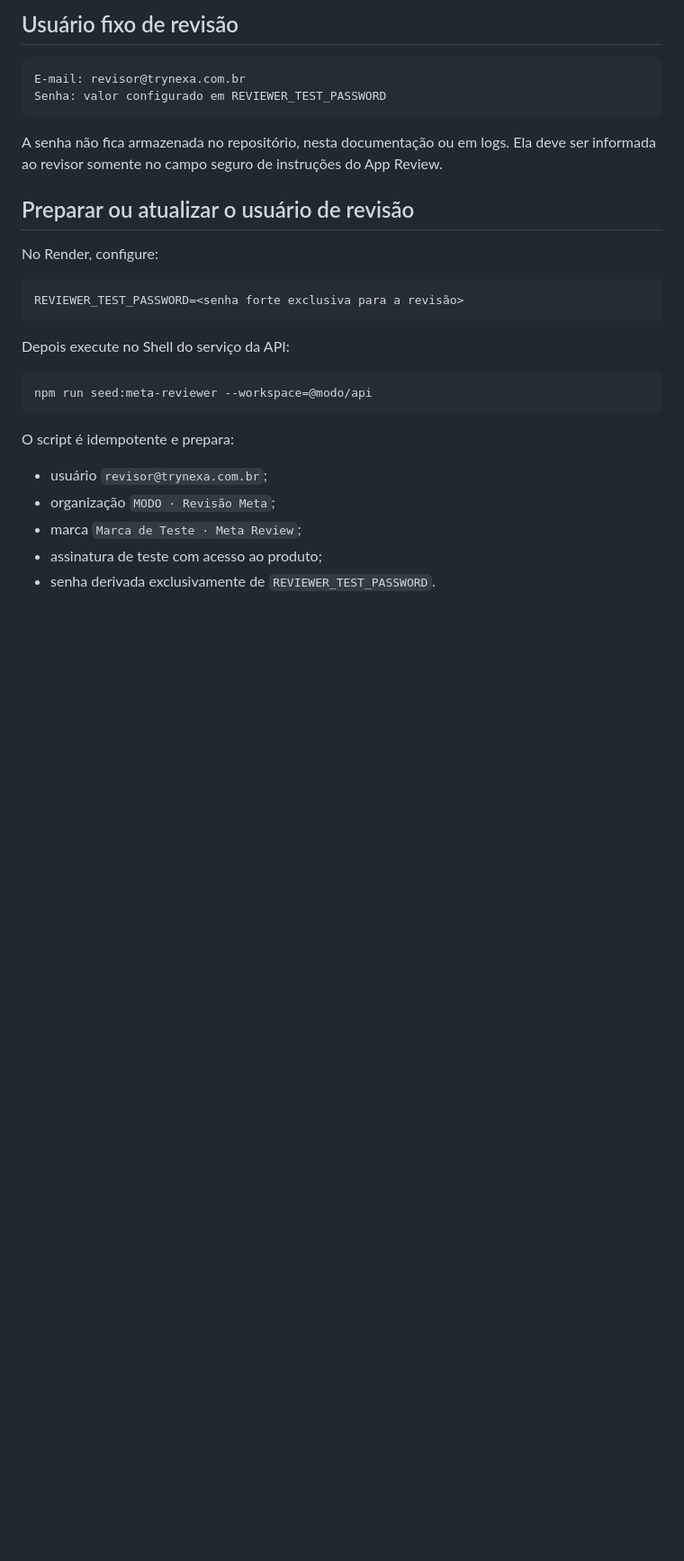
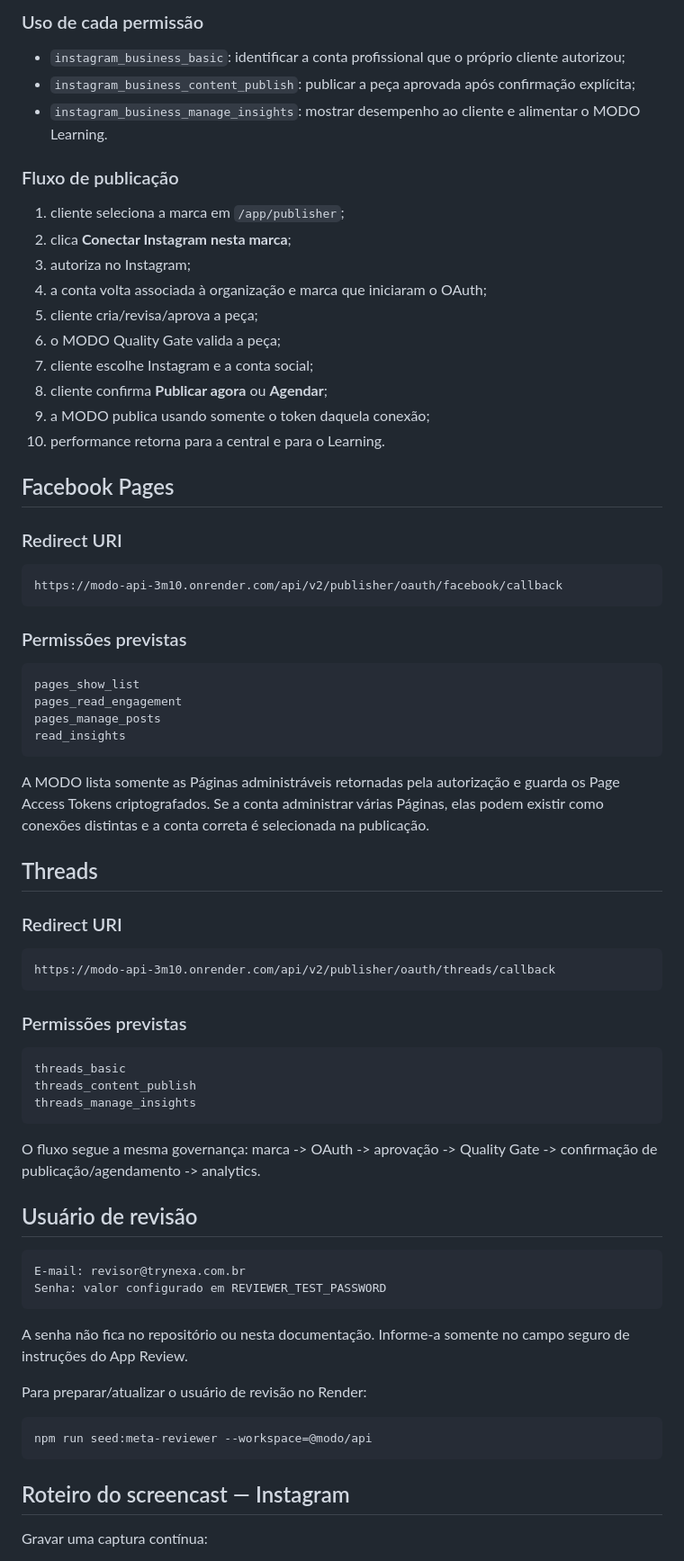
Before and after one commit to HenriqueGuilhermeUx/modo, a Markdown page: docs/META-APP-REVIEW.md, the part around one of its changes. Shown at 90% size. Rendered like a GitHub page; blank space fills up the shorter version.

Commit message:
docs: atualizar App Review para Publisher V2 multi-marca

````diff
--- a/docs/META-APP-REVIEW.md
+++ b/docs/META-APP-REVIEW.md
@@ -62,32 +61,76 @@ A publicação é iniciada somente após o usuário aprovar uma peça dentro da
 
-## Usuário fixo de revisão
+### Uso de cada permissão
+
+- `instagram_business_basic`: identificar a conta profissional que o próprio cliente autorizou;
+- `instagram_business_content_publish`: publicar a peça aprovada após confirmação explícita;
+- `instagram_business_manage_insights`: mostrar desempenho ao cliente e alimentar o MODO Learning.
+
+### Fluxo de publicação
+
+1. cliente seleciona a marca em `/app/publisher`;
+2. clica **Conectar Instagram nesta marca**;
+3. autoriza no Instagram;
+4. a conta volta associada à organização e marca que iniciaram o OAuth;
+5. cliente cria/revisa/aprova a peça;
+6. o MODO Quality Gate valida a peça;
+7. cliente escolhe Instagram e a conta social;
+8. cliente confirma **Publicar agora** ou **Agendar**;
+9. a MODO publica usando somente o token daquela conexão;
+10. performance retorna para a central e para o Learning.
+
+## Facebook Pages
+
+### Redirect URI
+
+```text
+https://modo-api-3m10.onrender.com/api/v2/publisher/oauth/facebook/callback
+```
+
+### Permissões previstas
+
+```text
+pages_show_list
+pages_read_engagement
+pages_manage_posts
+read_insights
+```
+
+A MODO lista somente as Páginas administráveis retornadas pela autorização e guarda os Page Access Tokens criptografados. Se a conta administrar várias Páginas, elas podem existir como conexões distintas e a conta correta é selecionada na publicação.
+
+## Threads
+
+### Redirect URI
+
+```text
+https://modo-api-3m10.onrender.com/api/v2/publisher/oauth/threads/callback
+```
+
+### Permissões previstas
+
+```text
+threads_basic
+threads_content_publish
+threads_manage_insights
+```
+
+O fluxo segue a mesma governança: marca -> OAuth -> aprovação -> Quality Gate -> confirmação de publicação/agendamento -> analytics.
+
+## Usuário de revisão
 
 ```text
 E-mail: revisor@trynexa.com.br
 Senha: valor configurado em REVIEWER_TEST_PASSWORD
 ```
 
-A senha não fica armazenada no repositório, nesta documentação ou em logs. Ela deve ser informada ao revisor somente no campo seguro de instruções do App Review.
+A senha não fica no repositório ou nesta documentação. Informe-a somente no campo seguro de instruções do App Review.
 
-## Preparar ou atualizar o usuário de revisão
-
-No Render, configure:
-
-```env
-REVIEWER_TEST_PASSWORD=<senha forte exclusiva para a revisão>
-```
-
-Depois execute no Shell do serviço da API:
+Para preparar/atualizar o usuário de revisão no Render:
 
 ```bash
 npm run seed:meta-reviewer --workspace=@modo/api
 ```
 
-O script é idempotente e prepara:
+## Roteiro do screencast — Instagram
 
-- usuário `revisor@trynexa.com.br`;
-- organização `MODO · Revisão Meta`;
-- marca `Marca de Teste · Meta Review`;
-- assinatura de teste com acesso ao produto;
-- senha derivada exclusivamente de `REVIEWER_TEST_PASSWORD`.
+Gravar uma captura contínua:
 
````
Also changed, not shown: other parts of docs/META-APP-REVIEW.md (+103 -104 lines).
